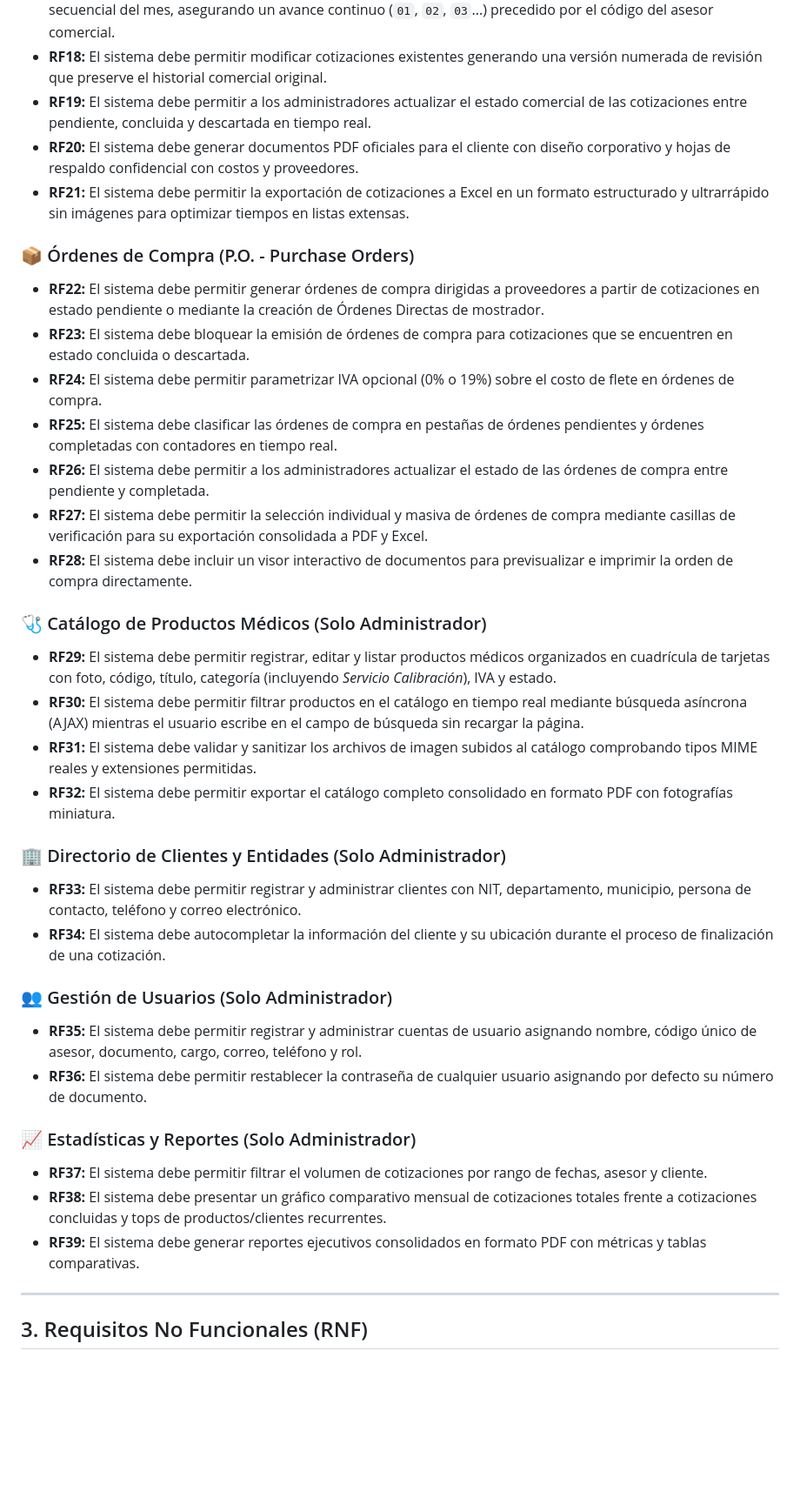
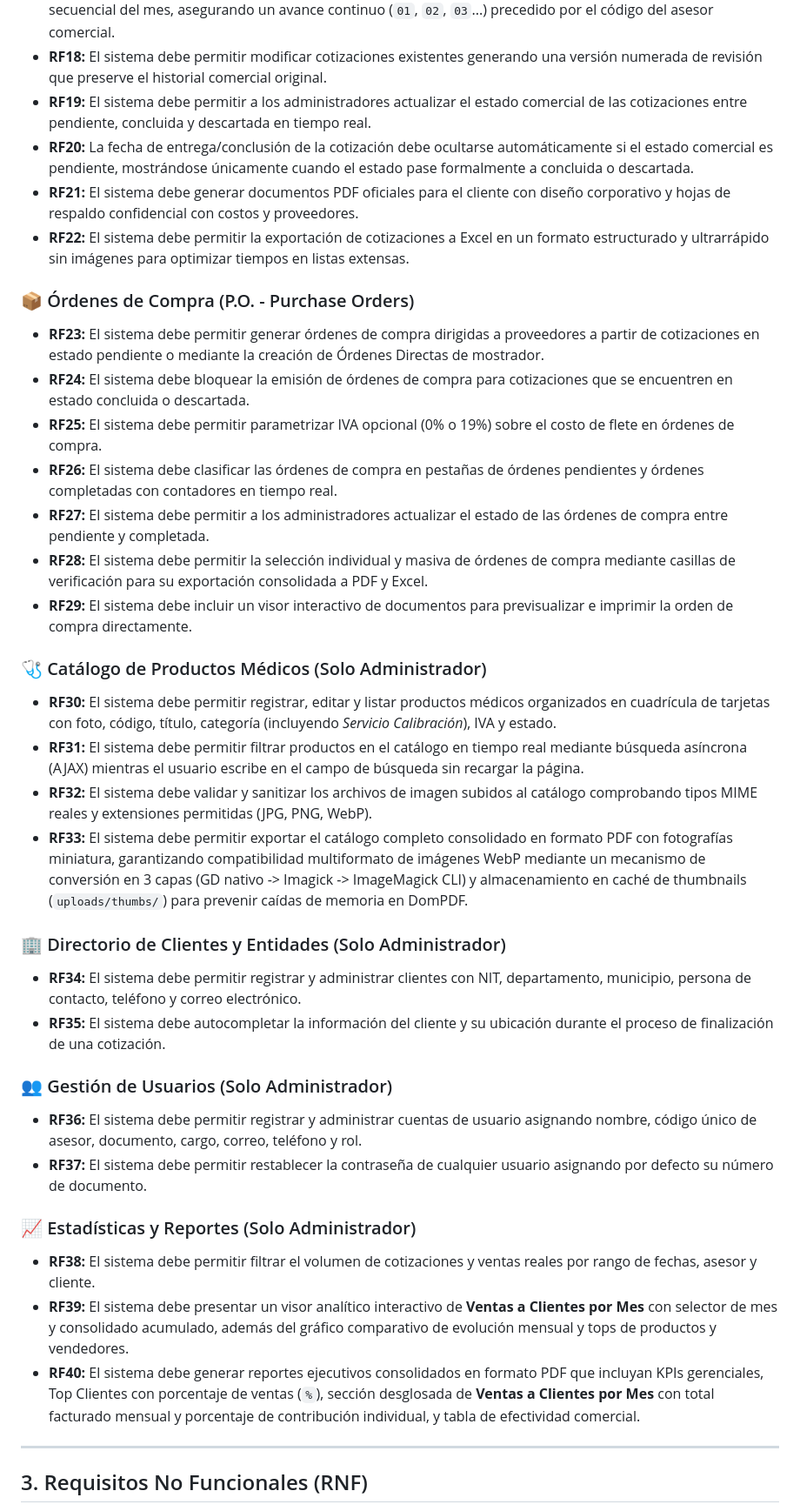
Before and after one commit to Santiago072/SistemaImpobiomedical, a Markdown page: docs/ESPECIFICACION_REQUISITOS.md, the part around one of its changes. Shown at 87% size. Rendered like a GitHub page; blank space fills up the shorter version.

Commit message:
docs: actualizar ESPECIFICACION_REQUISITOS.md a v2.8.0 con RF20, RF33, RF39, RF40 y RNF07/RNF08

```diff
--- a/docs/ESPECIFICACION_REQUISITOS.md
+++ b/docs/ESPECIFICACION_REQUISITOS.md
@@ -42,36 +43,37 @@ El sistema cuenta con dos roles claramente diferenciados:
 * **RF17:** El sistema debe calcular el número consecutivo mensual mediante la detección del valor máximo secuencial del mes, asegurando un avance continuo (`01`, `02`, `03`...) precedido por el código del asesor comercial.
 * **RF18:** El sistema debe permitir modificar cotizaciones existentes generando una versión numerada de revisión que preserve el historial comercial original.
 * **RF19:** El sistema debe permitir a los administradores actualizar el estado comercial de las cotizaciones entre pendiente, concluida y descartada en tiempo real.
-* **RF20:** El sistema debe generar documentos PDF oficiales para el cliente con diseño corporativo y hojas de respaldo confidencial con costos y proveedores.
-* **RF21:** El sistema debe permitir la exportación de cotizaciones a Excel en un formato estructurado y ultrarrápido sin imágenes para optimizar tiempos en listas extensas.
+* **RF20:** La fecha de entrega/conclusión de la cotización debe ocultarse automáticamente si el estado comercial es pendiente, mostrándose únicamente cuando el estado pase formalmente a concluida o descartada.
+* **RF21:** El sistema debe generar documentos PDF oficiales para el cliente con diseño corporativo y hojas de respaldo confidencial con costos y proveedores.
+* **RF22:** El sistema debe permitir la exportación de cotizaciones a Excel en un formato estructurado y ultrarrápido sin imágenes para optimizar tiempos en listas extensas.
 
 ### 📦 Órdenes de Compra (P.O. - Purchase Orders)
-* **RF22:** El sistema debe permitir generar órdenes de compra dirigidas a proveedores a partir de cotizaciones en estado pendiente o mediante la creación de Órdenes Directas de mostrador.
-* **RF23:** El sistema debe bloquear la emisión de órdenes de compra para cotizaciones que se encuentren en estado concluida o descartada.
-* **RF24:** El sistema debe permitir parametrizar IVA opcional (0% o 19%) sobre el costo de flete en órdenes de compra.
-* **RF25:** El sistema debe clasificar las órdenes de compra en pestañas de órdenes pendientes y órdenes completadas con contadores en tiempo real.
-* **RF26:** El sistema debe permitir a los administradores actualizar el estado de las órdenes de compra entre pendiente y completada.
-* **RF27:** El sistema debe permitir la selección individual y masiva de órdenes de compra mediante casillas de verificación para su exportación consolidada a PDF y Excel.
-* **RF28:** El sistema debe incluir un visor interactivo de documentos para previsualizar e imprimir la orden de compra directamente.
+* **RF23:** El sistema debe permitir generar órdenes de compra dirigidas a proveedores a partir de cotizaciones en estado pendiente o mediante la creación de Órdenes Directas de mostrador.
+* **RF24:** El sistema debe bloquear la emisión de órdenes de compra para cotizaciones que se encuentren en estado concluida o descartada.
+* **RF25:** El sistema debe permitir parametrizar IVA opcional (0% o 19%) sobre el costo de flete en órdenes de compra.
+* **RF26:** El sistema debe clasificar las órdenes de compra en pestañas de órdenes pendientes y órdenes completadas con contadores en tiempo real.
+* **RF27:** El sistema debe permitir a los administradores actualizar el estado de las órdenes de compra entre pendiente y completada.
+* **RF28:** El sistema debe permitir la selección individual y masiva de órdenes de compra mediante casillas de verificación para su exportación consolidada a PDF y Excel.
+* **RF29:** El sistema debe incluir un visor interactivo de documentos para previsualizar e imprimir la orden de compra directamente.
 
 ### 🩺 Catálogo de Productos Médicos (Solo Administrador)
-* **RF29:** El sistema debe permitir registrar, editar y listar productos médicos organizados en cuadrícula de tarjetas con foto, código, título, categoría (incluyendo *Servicio Calibración*), IVA y estado.
-* **RF30:** El sistema debe permitir filtrar productos en el catálogo en tiempo real mediante búsqueda asíncrona (AJAX) mientras el usuario escribe en el campo de búsqueda sin recargar la página.
-* **RF31:** El sistema debe validar y sanitizar los archivos de imagen subidos al catálogo comprobando tipos MIME reales y extensiones permitidas.
-* **RF32:** El sistema debe permitir exportar el catálogo completo consolidado en formato PDF con fotografías miniatura.
+* **RF30:** El sistema debe permitir registrar, editar y listar productos médicos organizados en cuadrícula de tarjetas con foto, código, título, categoría (incluyendo *Servicio Calibración*), IVA y estado.
+* **RF31:** El sistema debe permitir filtrar productos en el catálogo en tiempo real mediante búsqueda asíncrona (AJAX) mientras el usuario escribe en el campo de búsqueda sin recargar la página.
+* **RF32:** El sistema debe validar y sanitizar los archivos de imagen subidos al catálogo comprobando tipos MIME reales y extensiones permitidas (JPG, PNG, WebP).
+* **RF33:** El sistema debe permitir exportar el catálogo completo consolidado en formato PDF con fotografías miniatura, garantizando compatibilidad multiformato de imágenes WebP mediante un mecanismo de conversión en 3 capas (GD nativo -> Imagick -> ImageMagick CLI) y almacenamiento en caché de thumbnails (`uploads/thumbs/`) para prevenir caídas de memoria en DomPDF.
 
 ### 🏢 Directorio de Clientes y Entidades (Solo Administrador)
-* **RF33:** El sistema debe permitir registrar y administrar clientes con NIT, departamento, municipio, persona de contacto, teléfono y correo electrónico.
-* **RF34:** El sistema debe autocompletar la información del cliente y su ubicación durante el proceso de finalización de una cotización.
+* **RF34:** El sistema debe permitir registrar y administrar clientes con NIT, departamento, municipio, persona de contacto, teléfono y correo electrónico.
+* **RF35:** El sistema debe autocompletar la información del cliente y su ubicación durante el proceso de finalización de una cotización.
 
 ### 👥 Gestión de Usuarios (Solo Administrador)
-* **RF35:** El sistema debe permitir registrar y administrar cuentas de usuario asignando nombre, código único de asesor, documento, cargo, correo, teléfono y rol.
-* **RF36:** El sistema debe permitir restablecer la contraseña de cualquier usuario asignando por defecto su número de documento.
+* **RF36:** El sistema debe permitir registrar y administrar cuentas de usuario asignando nombre, código único de asesor, documento, cargo, correo, teléfono y rol.
+* **RF37:** El sistema debe permitir restablecer la contraseña de cualquier usuario asignando por defecto su número de documento.
 
 ### 📈 Estadísticas y Reportes (Solo Administrador)
-* **RF37:** El sistema debe permitir filtrar el volumen de cotizaciones por rango de fechas, asesor y cliente.
-* **RF38:** El sistema debe presentar un gráfico comparativo mensual de cotizaciones totales frente a cotizaciones concluidas y tops de productos/clientes recurrentes.
-* **RF39:** El sistema debe generar reportes ejecutivos consolidados en formato PDF con métricas y tablas comparativas.
+* **RF38:** El sistema debe permitir filtrar el volumen de cotizaciones y ventas reales por rango de fechas, asesor y cliente.
+* **RF39:** El sistema debe presentar un visor analítico interactivo de **Ventas a Clientes por Mes** con selector de mes y consolidado acumulado, además del gráfico comparativo de evolución mensual y tops de productos y vendedores.
+* **RF40:** El sistema debe generar reportes ejecutivos consolidados en formato PDF que incluyan KPIs gerenciales, Top Clientes con porcentaje de ventas (`%`), sección desglosada de **Ventas a Clientes por Mes** con total facturado mensual y porcentaje de contribución individual, y tabla de efectividad comercial.
 
 ---
 
```
Also changed, not shown: other parts of docs/ESPECIFICACION_REQUISITOS.md (+5 -2 lines).
